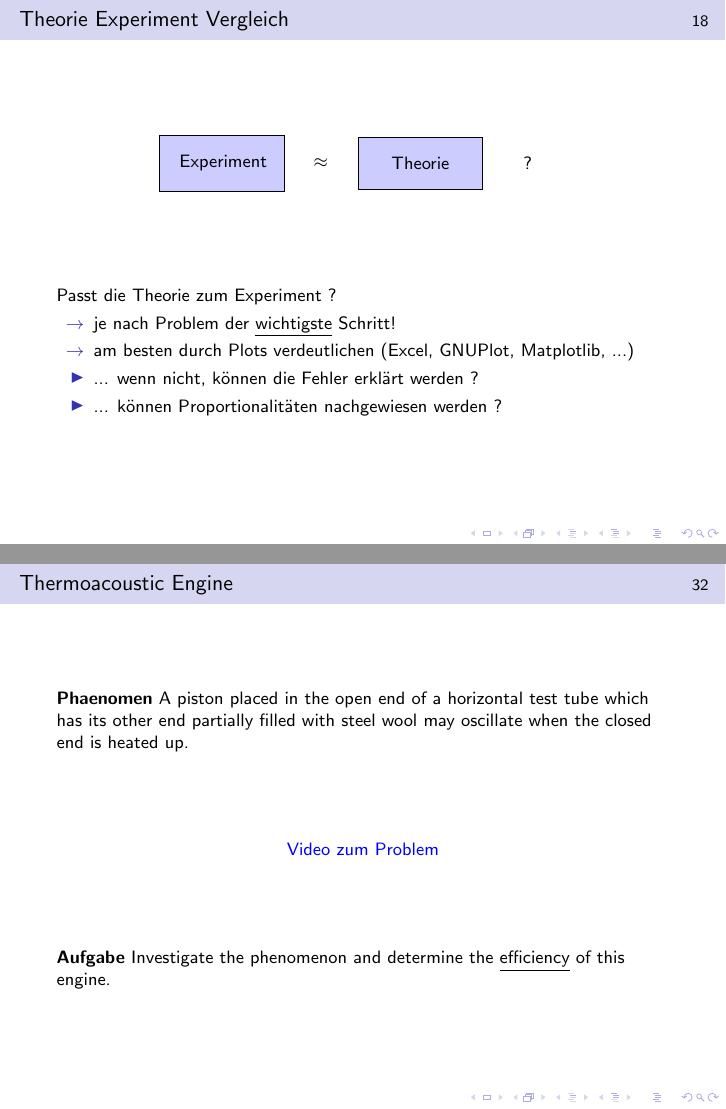
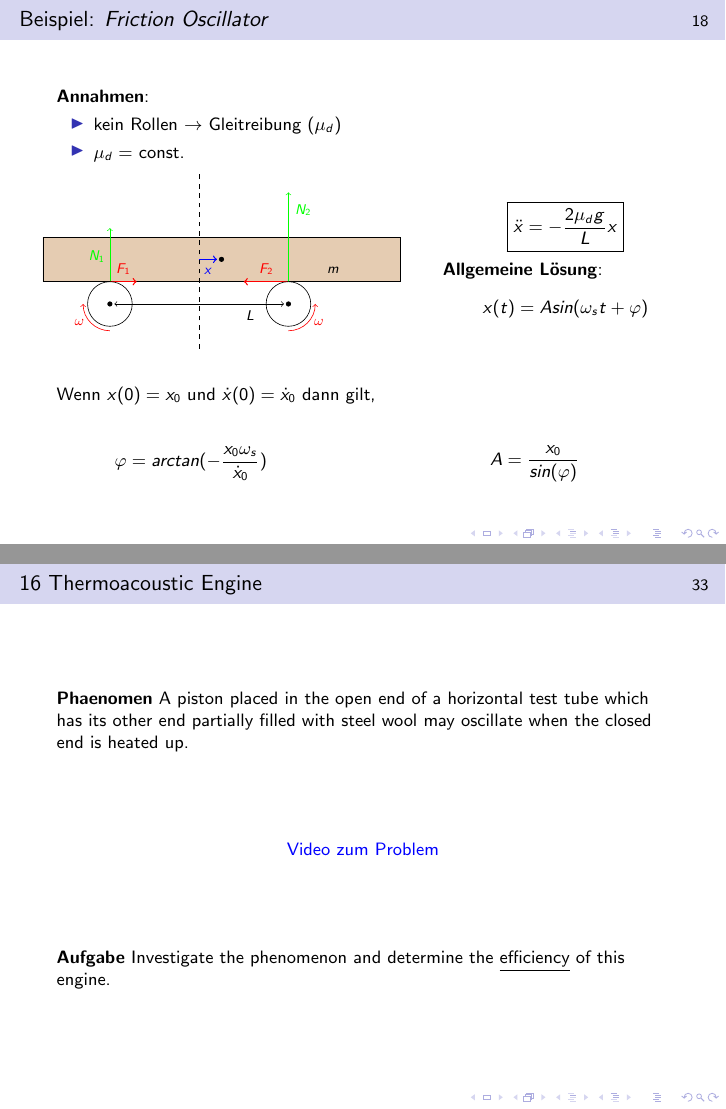
Before and after one commit to hakrac/gypt-intro, LaTeX slides (main.tex): pages 30 and 51 of 51 before the commit and pages 31 and 53 of 53 after it, joined at a grey line. Compiled offline with pdfLaTeX.

Commit message:
Final presentation

```diff
--- a/main.tex
+++ b/main.tex
@@ -461,6 +461,62 @@ F_2 = \mu_d N_2 = \mu_d \frac{\frac{L}{2} + x}{L} m g
 \footnotetext[1]{Henaff et al. (2018). \emph{A study of kinetic friction: The Timoshenko oscillator} in American Journal of Phyics}
 \end{frame}
 
+\begin{frame}{Beispiel: \emph{Friction Oscillator}}
+\textbf{Annahmen}:
+\begin{itemize}
+  \item kein Rollen $\rightarrow$ Gleitreibung ($\mu_d$)
+  \item $\mu_d = $ const.
+\end{itemize}
+\begin{columns}
+\column{0.6\textwidth}
+\resizebox{\columnwidth}{!}{
+\begin{tikzpicture}
+  \draw[fill=brown!40!white] (0.5, -0.5) -- (0.5, -1.5) -- (8.5, -1.5) -- (8.5, -0.5) -- (0.5, -0.5);
+  \filldraw (4.5, -1) circle [radius=0.05];
+  \node at (7, -1.25) {$m$};
+  \draw[<->] (2.1, -2) -- (5.9, -2) node[pos=0.8, below=1pt] {$L$};
+  \draw[green, ->] (2, -1.5) -- +(0, 1.2) node[pos=0.5, below=1pt, left] {$N_1$};
+  \draw[thick, red, ->] (2, -1.5) -- +(0.6, 0) node[pos=0.5, above=1pt] {$F_1$};
+  \draw[green, ->] (6, -1.5) -- +(0, 2) node[pos=0.8, right=1pt] {$N_2$};
+  \draw[thick, red, ->] (6, -1.5) -- +(-1, 0) node[pos=0.5, above=1pt] {$F_2$};
+  \draw[dashed] (4, -3) -- (4, 1);
+  \draw[thick, blue, ->] (4, -1) -- (4.4, -1) node [blue, pos=0.5, below=2pt] {$x$};
+
+  \draw (2, -2) circle [radius=0.5];
+  \filldraw (2, -2) circle [radius=0.05];
+  \draw (6, -2) circle [radius=0.5];
+  \filldraw (6, -2) circle [radius=0.05];
+  \draw[->, red] (6, -2)+(-90:0.6) arc [start angle=-90, end angle=0, radius=0.6] node[pos=0.5, right=1pt] {$\omega$};
+  \draw[->, red] (2, -2)+(-90:0.6) arc [start angle=-90, end angle=-180, radius=0.6] node[pos=0.5, left=1pt] {$\omega$};
+\end{tikzpicture}
+}
+\column{0.4\textwidth}
+\begin{equation*}
+\boxed{\ddot{x} = -\frac{2\mu_d g}{L} x}
+\end{equation*}
+\vfill
+\textbf{Allgemeine Lösung}:
+\begin{equation*}
+x(t) = A sin(\omega_s t + \varphi)
+\end{equation*}
+\end{columns}
+\vfill
+\pause
+Wenn $x(0) = x_0$ und $\dot{x}(0) = \dot{x}_0$ dann gilt,
+\vfill
+\begin{columns}
+\column{0.5\textwidth}
+\begin{equation*}
+\varphi = arctan(-\frac{x_0 \omega_s}{\dot{x}_0})
+\end{equation*}
+
+\column{0.5\textwidth}
+\begin{equation*}
+A = \frac{x_0}{sin(\varphi)}
+\end{equation*}
+\end{columns}
+\end{frame}
+
 
 
 \begin{frame}{Theorie Experiment Vergleich}
@@ -739,7 +795,7 @@ Als Opponent ...
 \textbf{Aufgabe} Explain and investigate this phenomenon.
 \end{frame}
 
-\begin{frame}{Thermoacoustic Engine}
+\begin{frame}{16 Thermoacoustic Engine}
 \textbf{Phaenomen} A piston placed in the open end of a horizontal test tube which has its other end partially filled with steel wool may oscillate when the closed end is heated up.
 \vfill
 \begin{center}
```
Also changed, not shown: photos/main.pdf (added), main.tex (2 more changed lines), 6 other files.
